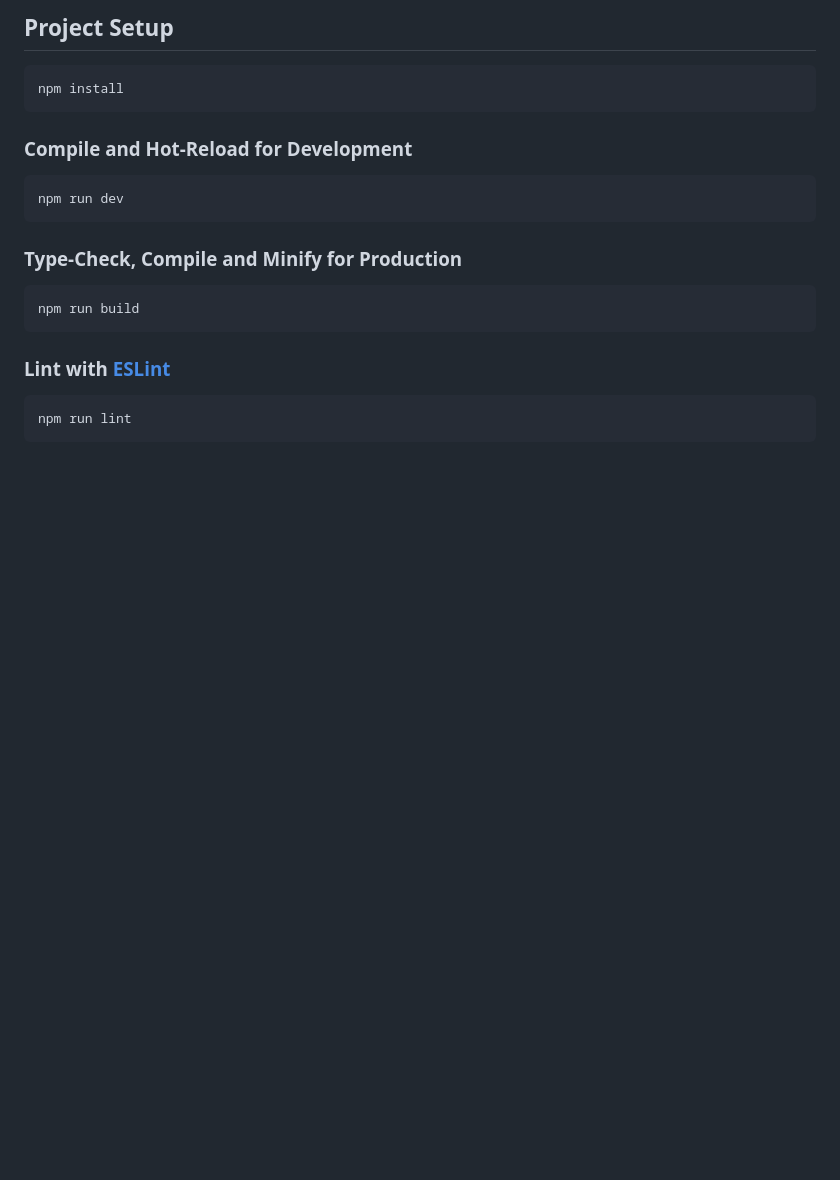
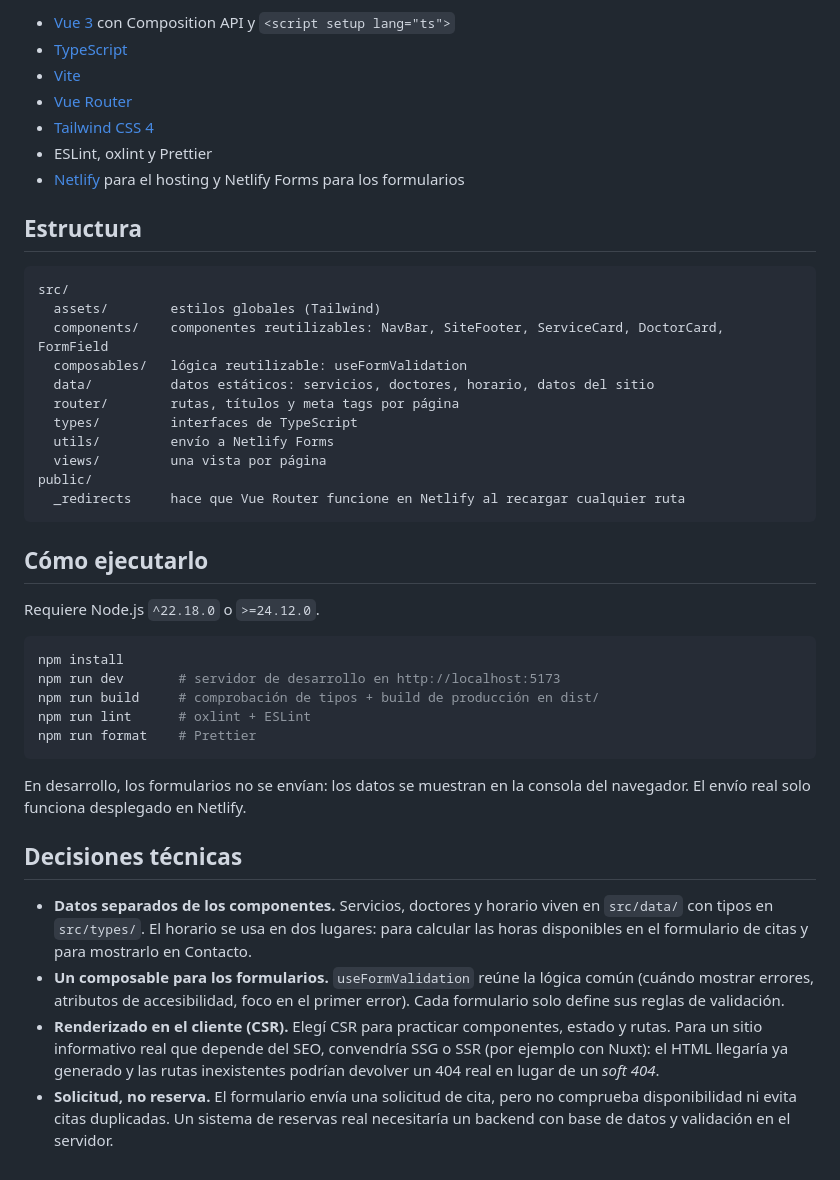
Before and after one commit to jaimev54/clinica-dental-vue, a Markdown page: README.md, the part around one of its changes. Rendered like a GitHub page; blank space fills up the shorter version.

````diff
--- a/README.md
+++ b/README.md
@@ -25,24 +39,45 @@ See [Vite Configuration Reference](https://vite.dev/config/).
 
-## Project Setup
+- [Vue 3](https://vuejs.org/) con Composition API y `<script setup lang="ts">`
+- [TypeScript](https://www.typescriptlang.org/)
+- [Vite](https://vite.dev/)
+- [Vue Router](https://router.vuejs.org/)
+- [Tailwind CSS 4](https://tailwindcss.com/)
+- ESLint, oxlint y Prettier
+- [Netlify](https://www.netlify.com/) para el hosting y Netlify Forms para los formularios
+
+## Estructura
+
+```
+src/
+  assets/        estilos globales (Tailwind)
+  components/    componentes reutilizables: NavBar, SiteFooter, ServiceCard, DoctorCard, FormField
+  composables/   lógica reutilizable: useFormValidation
+  data/          datos estáticos: servicios, doctores, horario, datos del sitio
+  router/        rutas, títulos y meta tags por página
+  types/         interfaces de TypeScript
+  utils/         envío a Netlify Forms
+  views/         una vista por página
+public/
+  _redirects     hace que Vue Router funcione en Netlify al recargar cualquier ruta
+```
+
+## Cómo ejecutarlo
+
+Requiere Node.js `^22.18.0` o `>=24.12.0`.
 
 ```sh
 npm install
+npm run dev       # servidor de desarrollo en http://localhost:5173
+npm run build     # comprobación de tipos + build de producción en dist/
+npm run lint      # oxlint + ESLint
+npm run format    # Prettier
 ```
 
-### Compile and Hot-Reload for Development
+En desarrollo, los formularios no se envían: los datos se muestran en la consola del navegador. El envío real solo funciona desplegado en Netlify.
 
-```sh
-npm run dev
-```
+## Decisiones técnicas
 
-### Type-Check, Compile and Minify for Production
-
-```sh
-npm run build
-```
-
-### Lint with [ESLint](https://eslint.org/)
-
-```sh
-npm run lint
-```
+- **Datos separados de los componentes.** Servicios, doctores y horario viven en `src/data/` con tipos en `src/types/`. El horario se usa en dos lugares: para calcular las horas disponibles en el formulario de citas y para mostrarlo en Contacto.
+- **Un composable para los formularios.** `useFormValidation` reúne la lógica común (cuándo mostrar errores, atributos de accesibilidad, foco en el primer error). Cada formulario solo define sus reglas de validación.
+- **Renderizado en el cliente (CSR).** Elegí CSR para practicar componentes, estado y rutas. Para un sitio informativo real que depende del SEO, convendría SSG o SSR (por ejemplo con Nuxt): el HTML llegaría ya generado y las rutas inexistentes podrían devolver un 404 real en lugar de un *soft 404*.
+- **Solicitud, no reserva.** El formulario envía una solicitud de cita, pero no comprueba disponibilidad ni evita citas duplicadas. Un sistema de reservas real necesitaría un backend con base de datos y validación en el servidor.
````
Also changed, not shown: other parts of README.md (+29 -15 lines), docs/screenshots/agendar-cita.png (added), docs/screenshots/inicio.png (added), docs/screenshots/movil-inicio.png (added), docs/screenshots/servicios.png (added), public/og-image.png (added), 5 other files.
